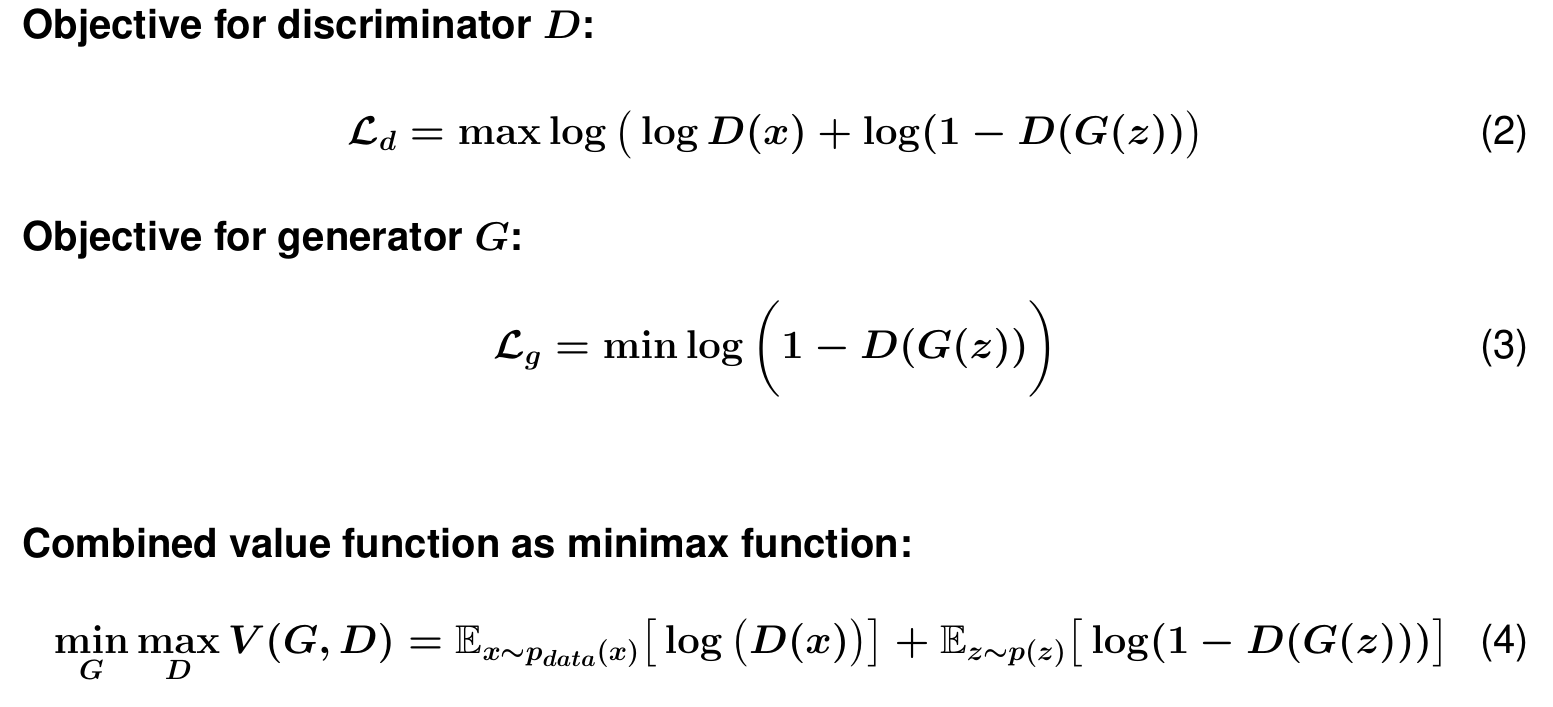
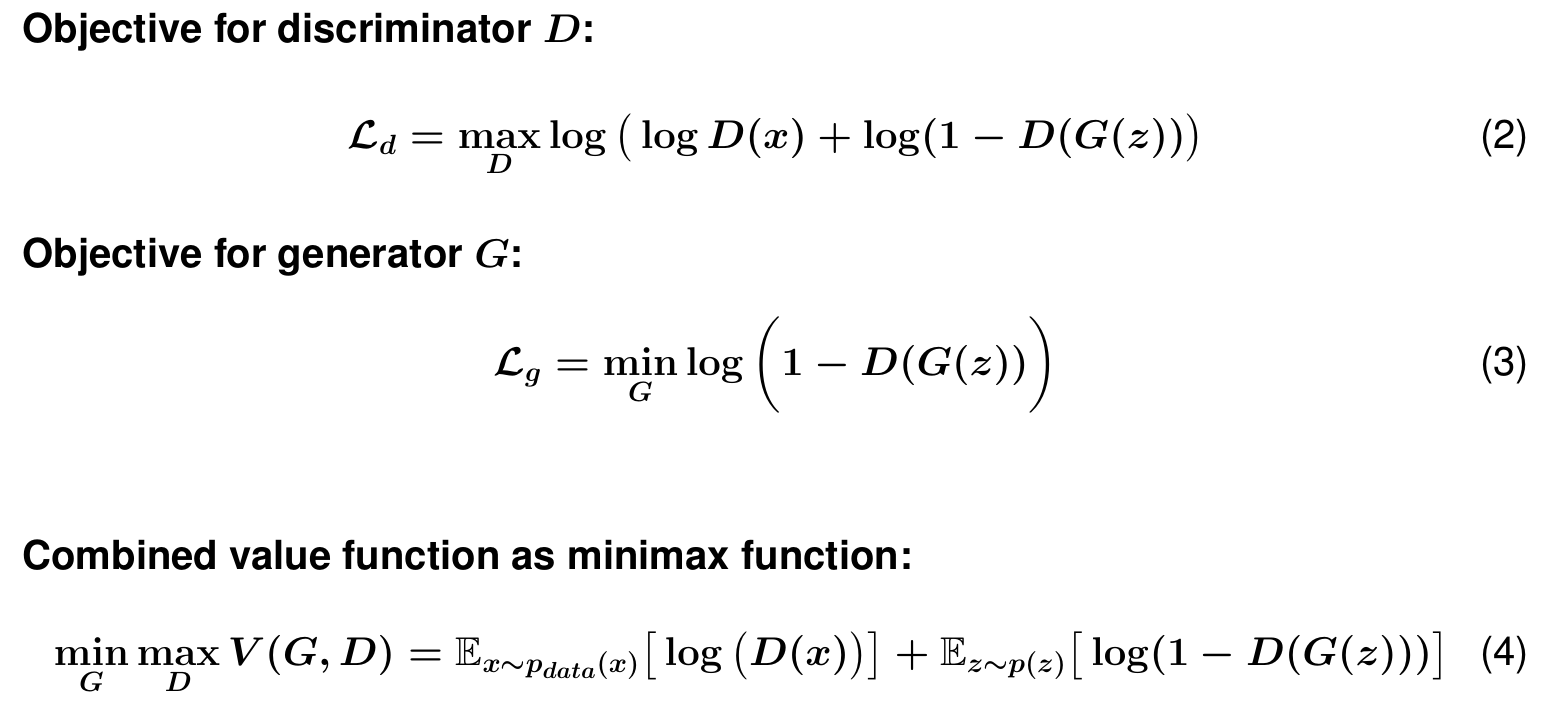
Before and after one commit to Spotlight0xff/deeplearning-seminar, a LaTeX document (slides/presentation.tex): part of page 19 of 34, cut so that both start at the same text. Compiled offline with pdfLaTeX.

Commit message:
add indices for max/min in gan objectives

```diff
--- a/slides/presentation.tex
+++ b/slides/presentation.tex
@@ -435,11 +435,11 @@
 \vfill
 	Objective for discriminator $D$:
 	\begin{equation}
-		\mathcal{L}_d = \max \log\big(\log D(x) + \log (1 - D(G(z))\big)
+    \mathcal{L}_d = \max_{D} \log\big(\log D(x) + \log (1 - D(G(z))\big)
 	\end{equation}
 	Objective for generator $G$:\\
 	\begin{equation}
-		\mathcal{L}_g = \min \log\bigg(1 - D(G(z))\bigg)
+    \mathcal{L}_g = \min_{G} \log\bigg(1 - D(G(z))\bigg)
 	\end{equation}
 	\vfill
 	Combined value function as minimax function:\\
```
